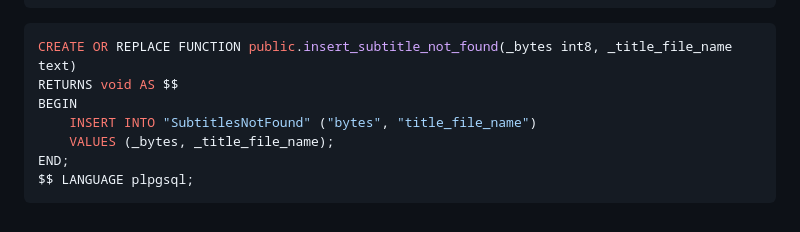
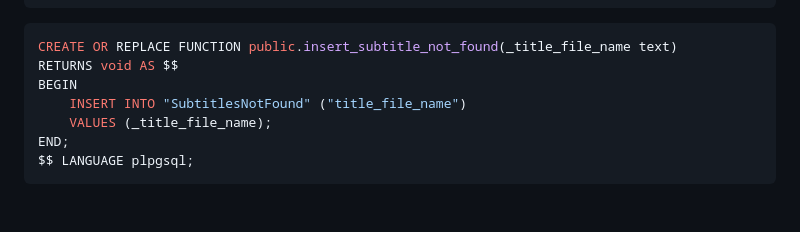
Before and after one commit to ucielsola/subtis, a Markdown page: packages/db/readme.md, the part around the change. Rendered like a GitHub page.

Commit message:
feat: Update insert_subtitle_not_found on docs

````diff
--- a/packages/db/readme.md
+++ b/packages/db/readme.md
@@ -44,11 +44,11 @@ $$ LANGUAGE plpgsql;
 ```
 
 ```sql
-CREATE OR REPLACE FUNCTION public.insert_subtitle_not_found(_bytes int8, _title_file_name text)
+CREATE OR REPLACE FUNCTION public.insert_subtitle_not_found(_title_file_name text)
 RETURNS void AS $$
 BEGIN
-    INSERT INTO "SubtitlesNotFound" ("bytes", "title_file_name")
-    VALUES (_bytes, _title_file_name);
+    INSERT INTO "SubtitlesNotFound" ("title_file_name")
+    VALUES (_title_file_name);
 END;
 $$ LANGUAGE plpgsql;
 ```
````
